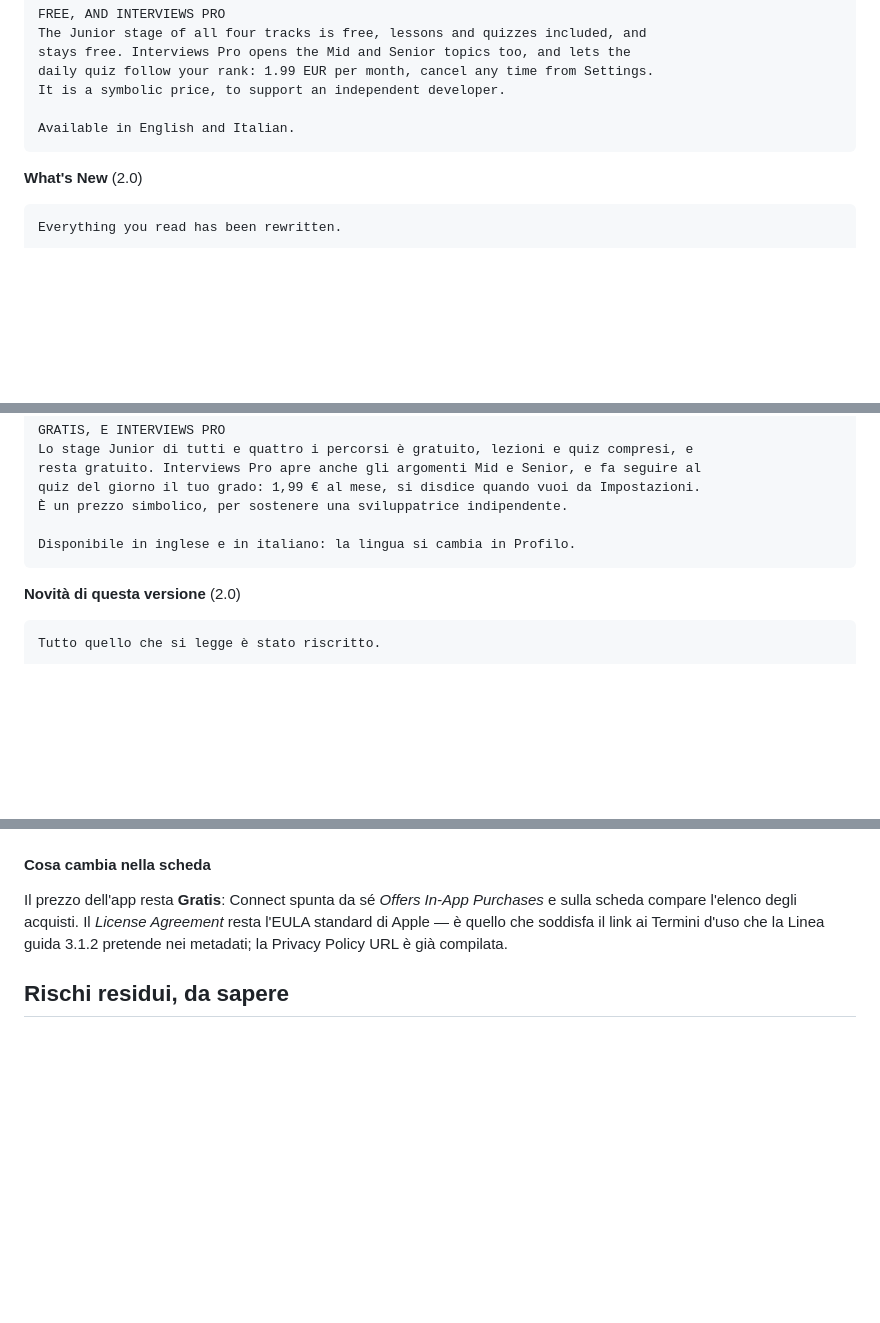
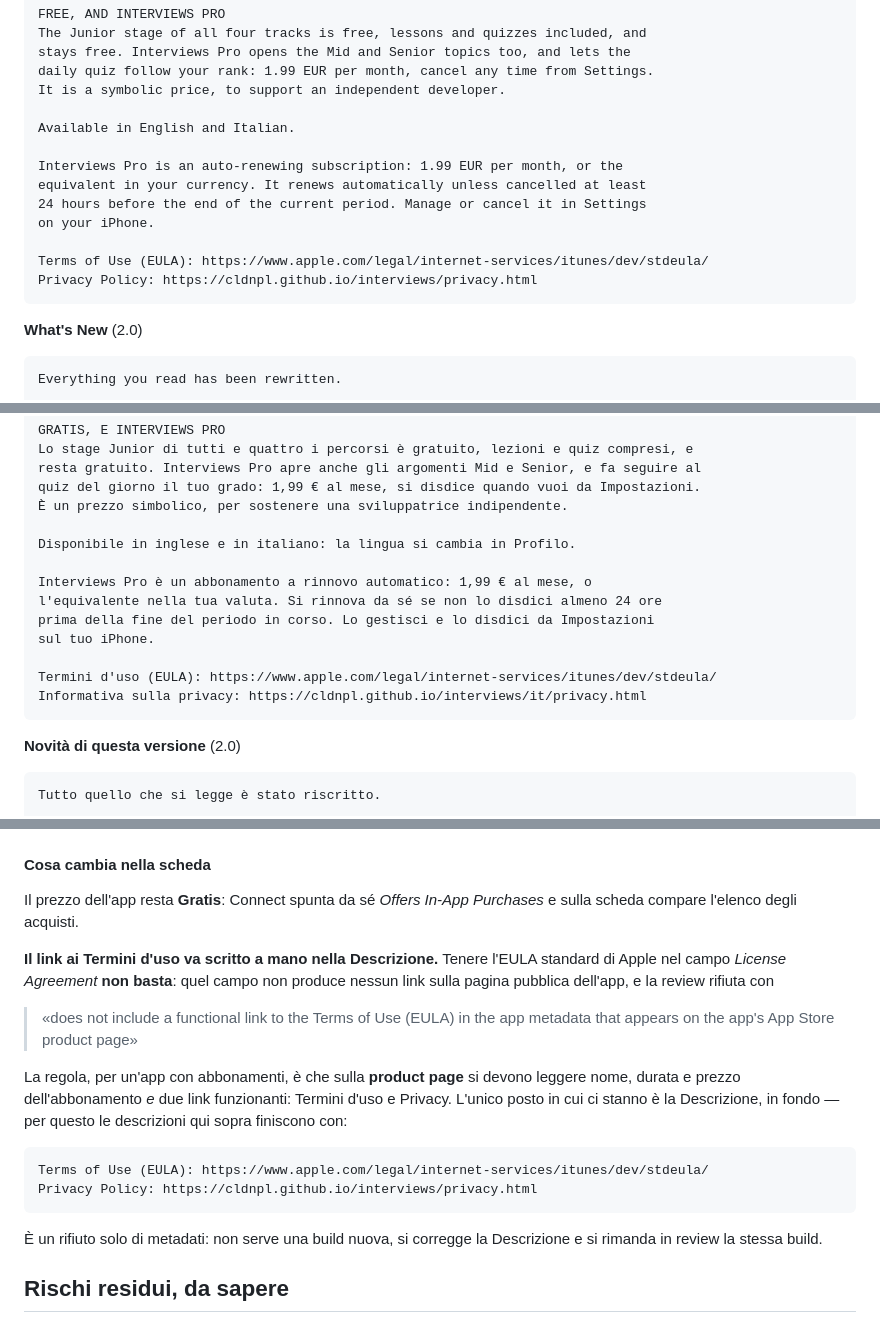
Before and after one commit to cldnpl/interviews, a Markdown page: APP_STORE.md, 3 parts joined by grey strips. Rendered like a GitHub page; blank space fills up the shorter version.

Commit message:
Link ai Termini d'uso nella Descrizione: è quello che ha fatto rifiutare
Il campo License Agreement con l'EULA standard non produce nessun link sulla
pagina pubblica. Per un'app con abbonamenti la product page deve mostrare nome,
durata e prezzo più due link funzionanti, e l'unico posto dove ci stanno è la
Descrizione. Aggiunti in inglese e in italiano.

Co-Authored-By: Claude Opus 5 <noreply@anthropic.com>

````diff
--- a/APP_STORE.md
+++ b/APP_STORE.md
@@ -192,6 +192,14 @@ daily quiz follow your rank: 1.99 EUR per month, cancel any time from Settings.
 It is a symbolic price, to support an independent developer.
 
 Available in English and Italian.
+
+Interviews Pro is an auto-renewing subscription: 1.99 EUR per month, or the
+equivalent in your currency. It renews automatically unless cancelled at least
+24 hours before the end of the current period. Manage or cancel it in Settings
+on your iPhone.
+
+Terms of Use (EULA): https://www.apple.com/legal/internet-services/itunes/dev/stdeula/
+Privacy Policy: https://cldnpl.github.io/interviews/privacy.html
 ```
 
 **What's New** (2.0)
@@ -298,6 +306,14 @@ quiz del giorno il tuo grado: 1,99 € al mese, si disdice quando vuoi da Impost
 È un prezzo simbolico, per sostenere una sviluppatrice indipendente.
 
 Disponibile in inglese e in italiano: la lingua si cambia in Profilo.
+
+Interviews Pro è un abbonamento a rinnovo automatico: 1,99 € al mese, o
+l'equivalente nella tua valuta. Si rinnova da sé se non lo disdici almeno 24 ore
+prima della fine del periodo in corso. Lo gestisci e lo disdici da Impostazioni
+sul tuo iPhone.
+
+Termini d'uso (EULA): https://www.apple.com/legal/internet-services/itunes/dev/stdeula/
+Informativa sulla privacy: https://cldnpl.github.io/interviews/it/privacy.html
 ```
 
 **Novità di questa versione** (2.0)
@@ -489,9 +505,27 @@ lo screenshot) resta *Missing Metadata*.
 #### Cosa cambia nella scheda
 
 Il prezzo dell'app resta **Gratis**: Connect spunta da sé *Offers In-App Purchases* e
-sulla scheda compare l'elenco degli acquisti. Il *License Agreement* resta l'EULA
-standard di Apple — è quello che soddisfa il link ai Termini d'uso che la Linea guida
-3.1.2 pretende nei metadati; la Privacy Policy URL è già compilata.
+sulla scheda compare l'elenco degli acquisti.
+
+**Il link ai Termini d'uso va scritto a mano nella Descrizione.** Tenere l'EULA
+standard di Apple nel campo *License Agreement* **non basta**: quel campo non produce
+nessun link sulla pagina pubblica dell'app, e la review rifiuta con
+
+> «does not include a functional link to the Terms of Use (EULA) in the app metadata
+> that appears on the app's App Store product page»
+
+La regola, per un'app con abbonamenti, è che sulla **product page** si devono leggere
+nome, durata e prezzo dell'abbonamento *e* due link funzionanti: Termini d'uso e
+Privacy. L'unico posto in cui ci stanno è la Descrizione, in fondo — per questo le
+descrizioni qui sopra finiscono con:
+
+```
+Terms of Use (EULA): https://www.apple.com/legal/internet-services/itunes/dev/stdeula/
+Privacy Policy: https://cldnpl.github.io/interviews/privacy.html
+```
+
+È un rifiuto solo di metadati: non serve una build nuova, si corregge la Descrizione e
+si rimanda in review la stessa build.
 
 ## Rischi residui, da sapere
 
````
